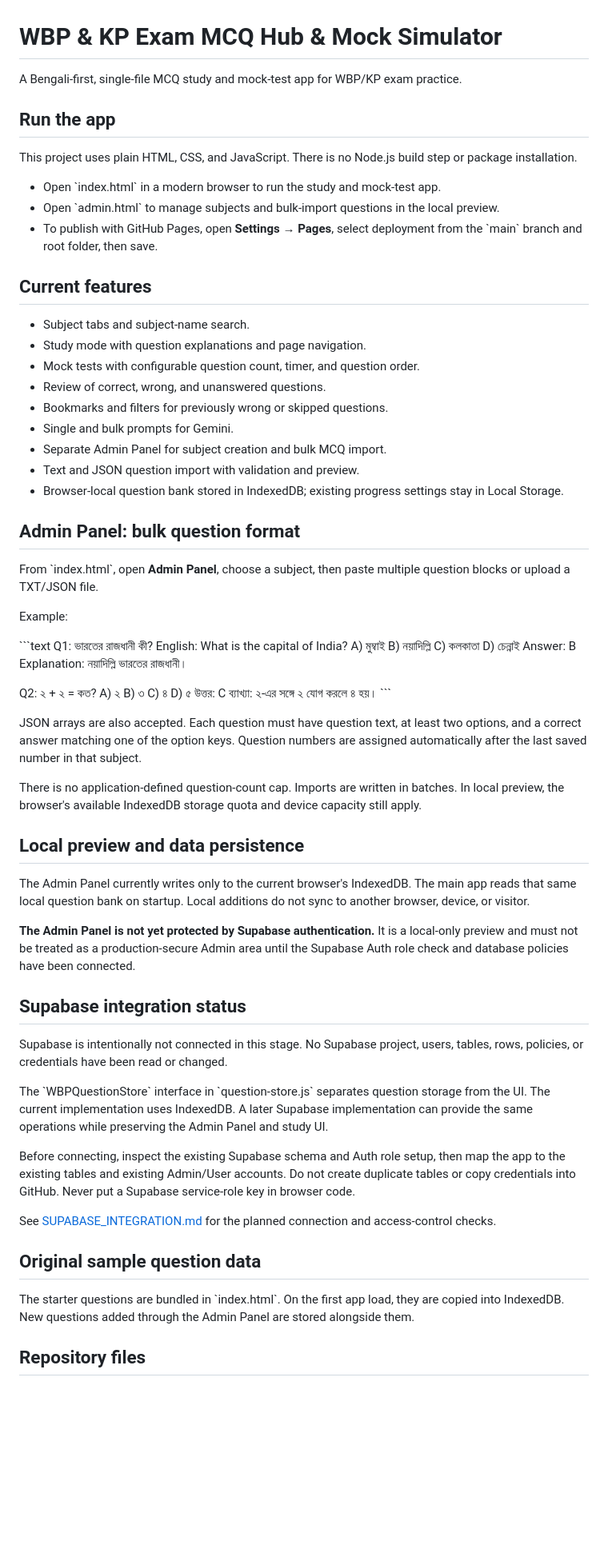
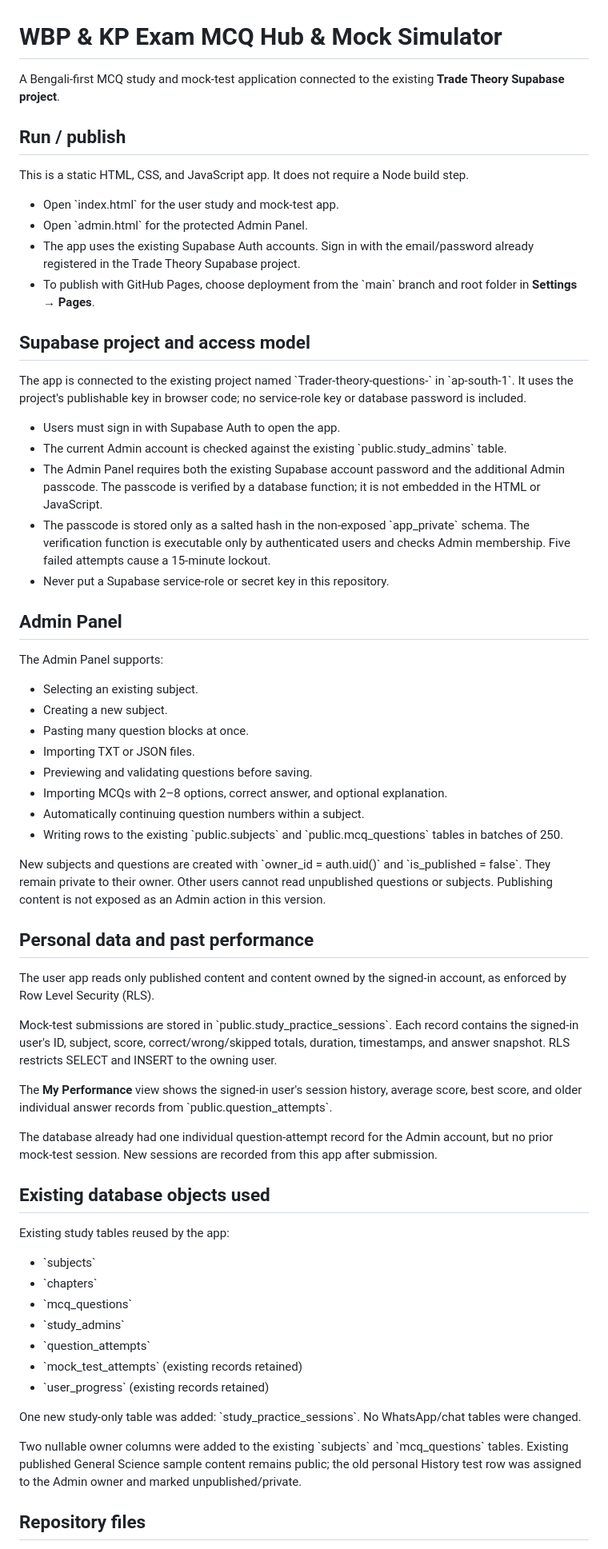
Before and after one commit to mondaljeet126580-bit/Trader-theory-questions-, a Markdown page: README.md, the part around one of its changes. Shown at 80% size. Drawn GitHub-style; blank space fills up the shorter version.

Commit message:
Document active Supabase app and privacy architecture

```diff
--- a/README.md
+++ b/README.md
@@ -1,75 +1,66 @@
 # WBP & KP Exam MCQ Hub & Mock Simulator
 
-A Bengali-first, single-file MCQ study and mock-test app for WBP/KP exam practice.
+A Bengali-first MCQ study and mock-test application connected to the existing **Trade Theory Supabase project**.
 
-## Run the app
+## Run / publish
 
-This project uses plain HTML, CSS, and JavaScript. There is no Node.js build step or package installation.
+This is a static HTML, CSS, and JavaScript app. It does not require a Node build step.
 
-- Open \`index.html\` in a modern browser to run the study and mock-test app.
-- Open \`admin.html\` to manage subjects and bulk-import questions in the local preview.
-- To publish with GitHub Pages, open **Settings → Pages**, select deployment from the \`main\` branch and root folder, then save.
+- Open \`index.html\` for the user study and mock-test app.
+- Open \`admin.html\` for the protected Admin Panel.
+- The app uses the existing Supabase Auth accounts. Sign in with the email/password already registered in the Trade Theory Supabase project.
+- To publish with GitHub Pages, choose deployment from the \`main\` branch and root folder in **Settings → Pages**.
 
-## Current features
+## Supabase project and access model
 
-- Subject tabs and subject-name search.
-- Study mode with question explanations and page navigation.
-- Mock tests with configurable question count, timer, and question order.
-- Review of correct, wrong, and unanswered questions.
-- Bookmarks and filters for previously wrong or skipped questions.
-- Single and bulk prompts for Gemini.
-- Separate Admin Panel for subject creation and bulk MCQ import.
-- Text and JSON question import with validation and preview.
-- Browser-local question bank stored in IndexedDB; existing progress settings stay in Local Storage.
+The app is connected to the existing project named \`Trader-theory-questions-\` in \`ap-south-1\`. It uses the project's publishable key in browser code; no service-role key or database password is included.
 
-## Admin Panel: bulk question format
+- Users must sign in with Supabase Auth to open the app.
+- The current Admin account is checked against the existing \`public.study_admins\` table.
+- The Admin Panel requires both the existing Supabase account password and the additional Admin passcode. The passcode is verified by a database function; it is not embedded in the HTML or JavaScript.
+- The passcode is stored only as a salted hash in the non-exposed \`app_private\` schema. The verification function is executable only by authenticated users and checks Admin membership. Five failed attempts cause a 15-minute lockout.
+- Never put a Supabase service-role or secret key in this repository.
 
-From \`index.html\`, open **Admin Panel**, choose a subject, then paste multiple question blocks or upload a TXT/JSON file.
+## Admin Panel
 
-Example:
+The Admin Panel supports:
 
-\`\`\`text
-Q1: ভারতের রাজধানী কী?
-English: What is the capital of India?
-A) মুম্বাই
-B) নয়াদিল্লি
-C) কলকাতা
-D) চেন্নাই
-Answer: B
-Explanation: নয়াদিল্লি ভারতের রাজধানী।
+- Selecting an existing subject.
+- Creating a new subject.
+- Pasting many question blocks at once.
+- Importing TXT or JSON files.
+- Previewing and validating questions before saving.
+- Importing MCQs with 2–8 options, correct answer, and optional explanation.
+- Automatically continuing question numbers within a subject.
+- Writing rows to the existing \`public.subjects\` and \`public.mcq_questions\` tables in batches of 250.
 
-Q2: ২ + ২ = কত?
-A) ২
-B) ৩
-C) ৪
-D) ৫
-উত্তর: C
-ব্যাখ্যা: ২-এর সঙ্গে ২ যোগ করলে ৪ হয়।
-\`\`\`
+New subjects and questions are created with \`owner_id = auth.uid()\` and \`is_published = false\`. They remain private to their owner. Other users cannot read unpublished questions or subjects. Publishing content is not exposed as an Admin action in this version.
 
-JSON arrays are also accepted. Each question must have question text, at least two options, and a correct answer matching one of the option keys. Question numbers are assigned automatically after the last saved number in that subject.
+## Personal data and past performance
 
-There is no application-defined question-count cap. Imports are written in batches. In local preview, the browser's available IndexedDB storage quota and device capacity still apply.
+The user app reads only published content and content owned by the signed-in account, as enforced by Row Level Security (RLS).
 
-## Local preview and data persistence
+Mock-test submissions are stored in \`public.study_practice_sessions\`. Each record contains the signed-in user's ID, subject, score, correct/wrong/skipped totals, duration, timestamps, and answer snapshot. RLS restricts SELECT and INSERT to the owning user.
 
-The Admin Panel currently writes only to the current browser's IndexedDB. The main app reads that same local question bank on startup. Local additions do not sync to another browser, device, or visitor.
+The **My Performance** view shows the signed-in user's session history, average score, best score, and older individual answer records from \`public.question_attempts\`.
 
-**The Admin Panel is not yet protected by Supabase authentication.** It is a local-only preview and must not be treated as a production-secure Admin area until the Supabase Auth role check and database policies have been connected.
+The database already had one individual question-attempt record for the Admin account, but no prior mock-test session. New sessions are recorded from this app after submission.
 
-## Supabase integration status
+## Existing database objects used
 
-Supabase is intentionally not connected in this stage. No Supabase project, users, tables, rows, policies, or credentials have been read or changed.
+Existing study tables reused by the app:
 
-The \`WBPQuestionStore\` interface in \`question-store.js\` separates question storage from the UI. The current implementation uses IndexedDB. A later Supabase implementation can provide the same operations while preserving the Admin Panel and study UI.
+- \`subjects\`
+- \`chapters\`
+- \`mcq_questions\`
+- \`study_admins\`
+- \`question_attempts\`
+- \`mock_test_attempts\` (existing records retained)
+- \`user_progress\` (existing records retained)
 
-Before connecting, inspect the existing Supabase schema and Auth role setup, then map the app to the existing tables and existing Admin/User accounts. Do not create duplicate tables or copy credentials into GitHub. Never put a Supabase service-role key in browser code.
+One new study-only table was added: \`study_practice_sessions\`. No WhatsApp/chat tables were changed.
 
-See [SUPABASE_INTEGRATION.md](SUPABASE_INTEGRATION.md) for the planned connection and access-control checks.
-
-## Original sample question data
-
-The starter questions are bundled in \`index.html\`. On the first app load, they are copied into IndexedDB. New questions added through the Admin Panel are stored alongside them.
+Two nullable owner columns were added to the existing \`subjects\` and \`mcq_questions\` tables. Existing published General Science sample content remains public; the old personal History test row was assigned to the Admin owner and marked unpublished/private.
 
 ## Repository files
 
```
Also changed, not shown: other parts of README.md (+15 -6 lines).
